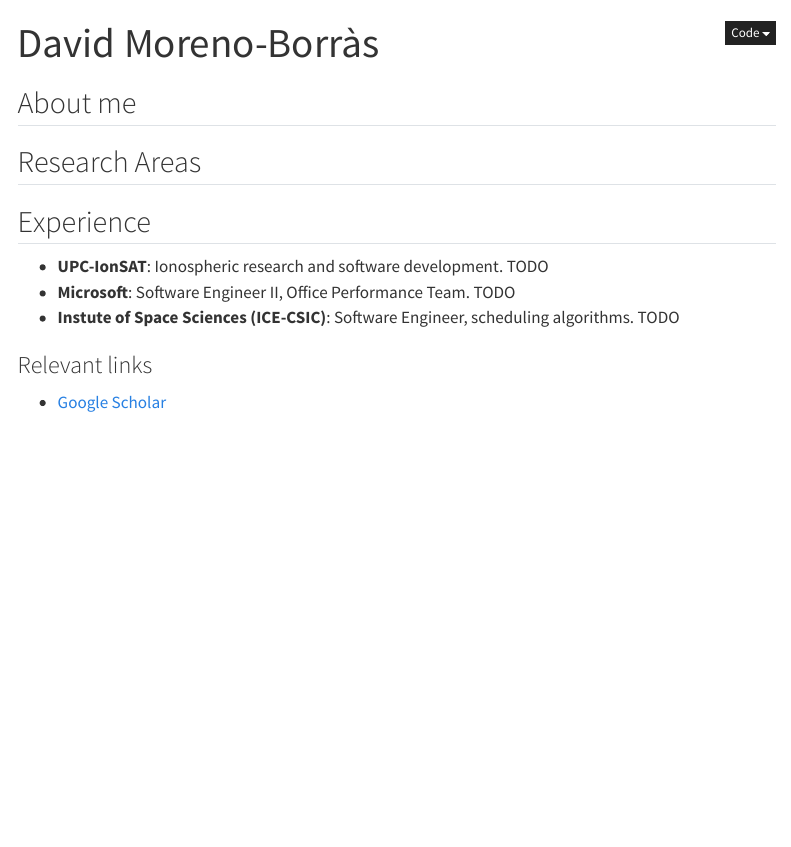
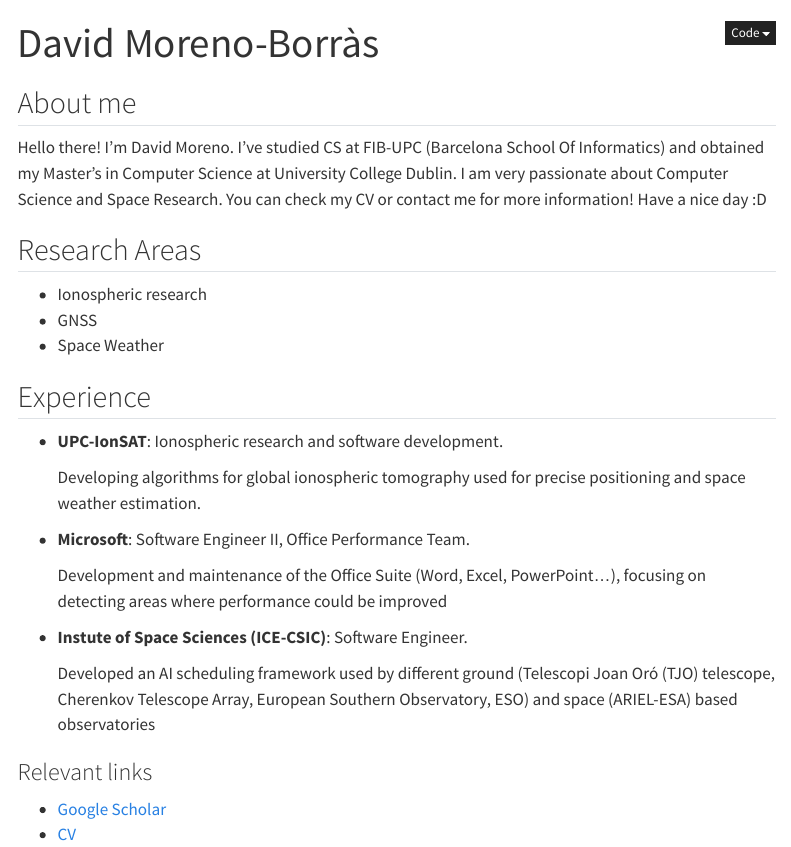
Before and after one commit to mbdavid2/portfolio, a Quarto document (index.qmd): the page in a window 1100 px wide, from its top. Rendered offline with R 4.5, knitr and Pandoc in place of Quarto, with nearby package versions; menus at the side of the page are left out.

Commit message:
added compiled

```diff
--- a/_quarto.yml
+++ b/_quarto.yml
@@ -1,6 +1,6 @@
 project:
-  title: "portfolio"
-  output-dir: _site
+  title: "Portfolio"
+  output-dir: docs
   type: website
 
 execute:
@@ -16,12 +16,10 @@ website:
         href: https://github.com/mbdavid2
       - icon: google
         href: https://scholar.google.com/citations?hl=en&user=7gicQ2kAAAAJ
-      - icon: instagram
-        href: https://www.eyeem.com/u/davidmoreno97
       - icon: linkedin
         href: https://www.linkedin.com/in/mbdavid2/
       - icon: facebook
-        href: https://mbdavid2.github.io/dev/images/komoLoZupo.gif
+        href: ./images/komoLoZupo.gif
 
 format:
   html:
--- a/index.qmd
+++ b/index.qmd
@@ -9,14 +9,31 @@ format:
 
 ## About me
 
+Hello there! I'm David Moreno. I've studied CS at FIB-UPC (Barcelona School Of Informatics) and obtained my Master's in Computer Science at University College Dublin.
+I am very passionate about Computer Science and Space Research. You can check my CV or contact me for more information! Have a nice day :D
+
 ## Research Areas
+
+- Ionospheric research
+- GNSS
+- Space Weather
 
 ## Experience
 
-- **UPC-IonSAT**: Ionospheric research and software development. TODO
-- **Microsoft**: Software Engineer II, Office Performance Team. TODO
-- **Instute of Space Sciences (ICE-CSIC)**: Software Engineer, scheduling algorithms. TODO
+- **UPC-IonSAT**: Ionospheric research and software development.
+
+  Developing algorithms for global ionospheric tomography used for precise positioning and space weather estimation.
+
+- **Microsoft**: Software Engineer II, Office Performance Team.
+
+  Development and maintenance of the Office Suite (Word, Excel, PowerPoint...), focusing on detecting areas where
+  performance could be improved
+
+- **Instute of Space Sciences (ICE-CSIC)**: Software Engineer.
+
+  Developed an AI scheduling framework used by different ground (Telescopi Joan Oró (TJO) telescope, Cherenkov Telescope Array, European Southern Observatory, ESO) and space (ARIEL-ESA) based observatories
 
 ### Relevant links
 
-- [Google Scholar](https://scholar.google.com/citations?hl=en&user=7gicQ2kAAAAJ)
+- [Google Scholar](https://scholar.google.com/citations?hl=en&user=7gicQ2kAAAAJ){target="_blank"}
+- [CV](documents/CV_david_moreno.pdf){target="_blank"}
```
Also changed, not shown: docs/search.json (added), documents/CV_david_moreno.pdf (added), _quarto.yml (2 more changed lines), 25 other files.
